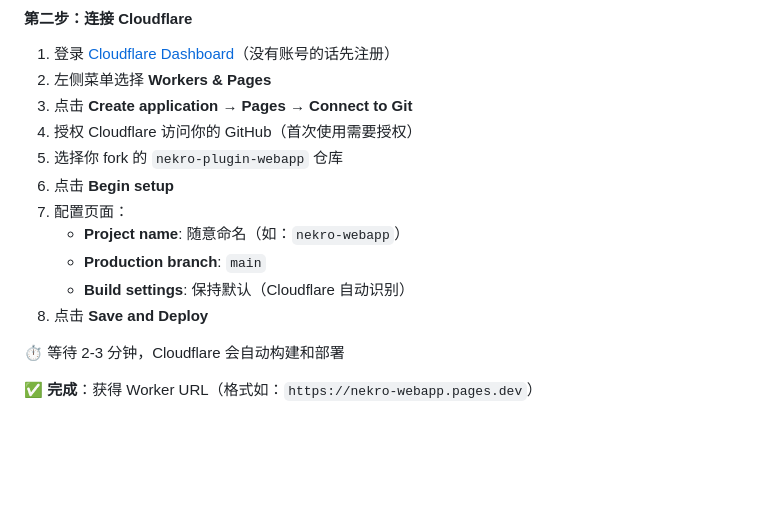
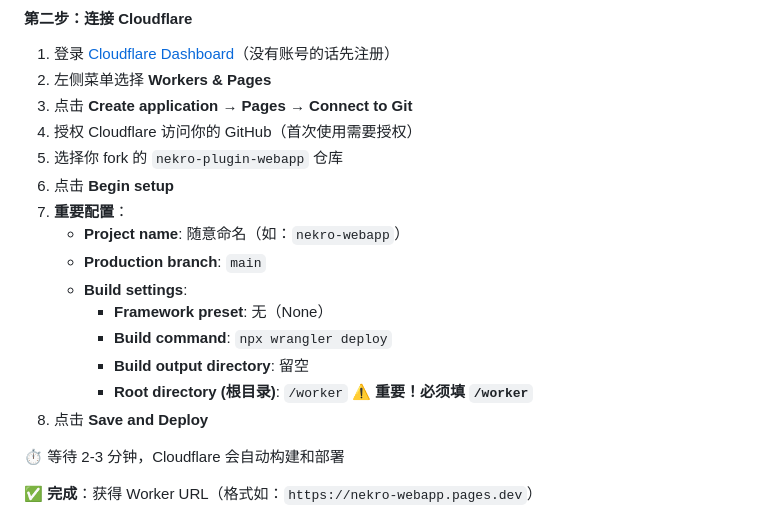
Before and after one commit to wess09/nekro-plugin-webapp, a Markdown page: README.md, the part around the change. Drawn GitHub-style; blank space fills up the shorter version.

Commit message:
fix: worker path

```diff
--- a/README.md
+++ b/README.md
@@ -37,10 +37,14 @@
 4. 授权 Cloudflare 访问你的 GitHub（首次使用需要授权）
 5. 选择你 fork 的 `nekro-plugin-webapp` 仓库
 6. 点击 **Begin setup**
-7. 配置页面：
+7. **重要配置**：
    - **Project name**: 随意命名（如：`nekro-webapp`）
    - **Production branch**: `main`
-   - **Build settings**: 保持默认（Cloudflare 自动识别）
+   - **Build settings**:
+     - **Framework preset**: 无（None）
+     - **Build command**: `npx wrangler deploy`
+     - **Build output directory**: 留空
+     - **Root directory (根目录)**: `/worker` ⚠️ **重要！必须填 `/worker`**
 8. 点击 **Save and Deploy**
 
 ⏱️ 等待 2-3 分钟，Cloudflare 会自动构建和部署
```
